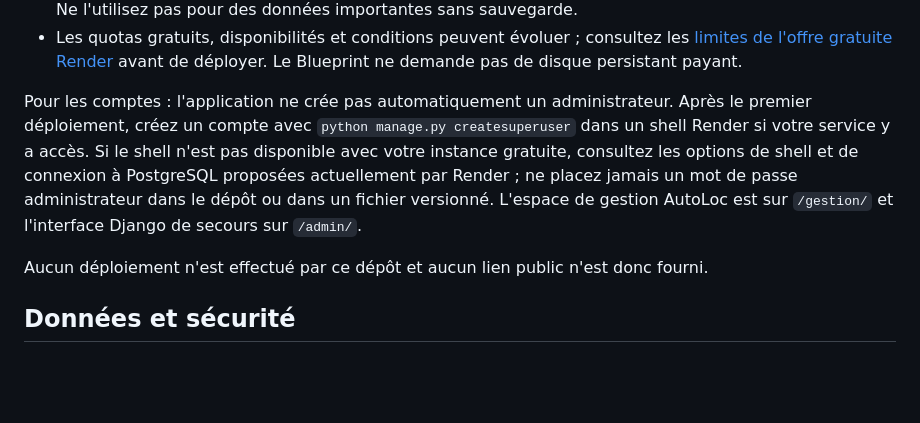
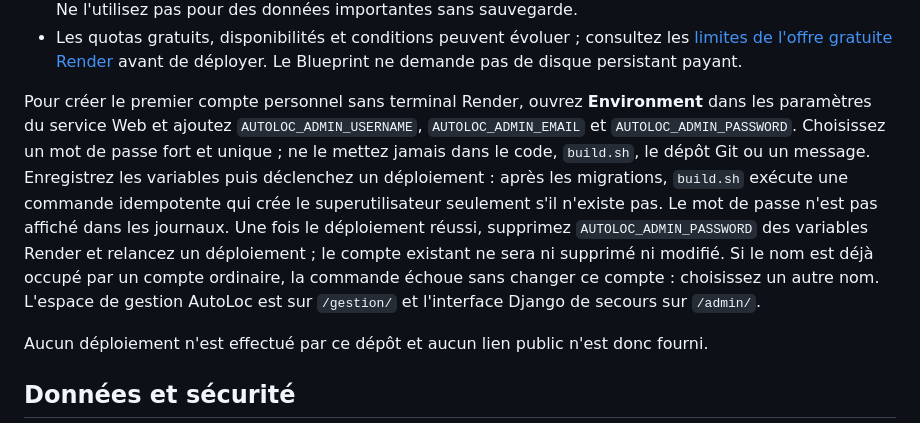
Before and after one commit to kassimayanokoji2006-ux/AutoLoc, a Markdown page: README.md, the part around the change. Rendered like a GitHub page; blank space fills up the shorter version.

```diff
--- a/README.md
+++ b/README.md
@@ -69,7 +69,7 @@ Si un domaine personnalisé est ajouté, renseignez aussi `ALLOWED_HOSTS` avec l
 - PostgreSQL gratuit est limité (notamment à 1 Go) et expire 30 jours après sa création selon les conditions Render actuelles ; après expiration, il existe une période de grâce limitée avant suppression. Ne l'utilisez pas pour des données importantes sans sauvegarde.
 - Les quotas gratuits, disponibilités et conditions peuvent évoluer ; consultez les [limites de l'offre gratuite Render](https://render.com/docs/free) avant de déployer. Le Blueprint ne demande pas de disque persistant payant.
 
-Pour les comptes : l'application ne crée pas automatiquement un administrateur. Après le premier déploiement, créez un compte avec `python manage.py createsuperuser` dans un shell Render si votre service y a accès. Si le shell n'est pas disponible avec votre instance gratuite, consultez les options de shell et de connexion à PostgreSQL proposées actuellement par Render ; ne placez jamais un mot de passe administrateur dans le dépôt ou dans un fichier versionné. L'espace de gestion AutoLoc est sur `/gestion/` et l'interface Django de secours sur `/admin/`.
+Pour créer le premier compte personnel sans terminal Render, ouvrez **Environment** dans les paramètres du service Web et ajoutez `AUTOLOC_ADMIN_USERNAME`, `AUTOLOC_ADMIN_EMAIL` et `AUTOLOC_ADMIN_PASSWORD`. Choisissez un mot de passe fort et unique ; ne le mettez jamais dans le code, `build.sh`, le dépôt Git ou un message. Enregistrez les variables puis déclenchez un déploiement : après les migrations, `build.sh` exécute une commande idempotente qui crée le superutilisateur seulement s'il n'existe pas. Le mot de passe n'est pas affiché dans les journaux. Une fois le déploiement réussi, supprimez `AUTOLOC_ADMIN_PASSWORD` des variables Render et relancez un déploiement ; le compte existant ne sera ni supprimé ni modifié. Si le nom est déjà occupé par un compte ordinaire, la commande échoue sans changer ce compte : choisissez un autre nom. L'espace de gestion AutoLoc est sur `/gestion/` et l'interface Django de secours sur `/admin/`.
 
 Aucun déploiement n'est effectué par ce dépôt et aucun lien public n'est donc fourni.
 
```
